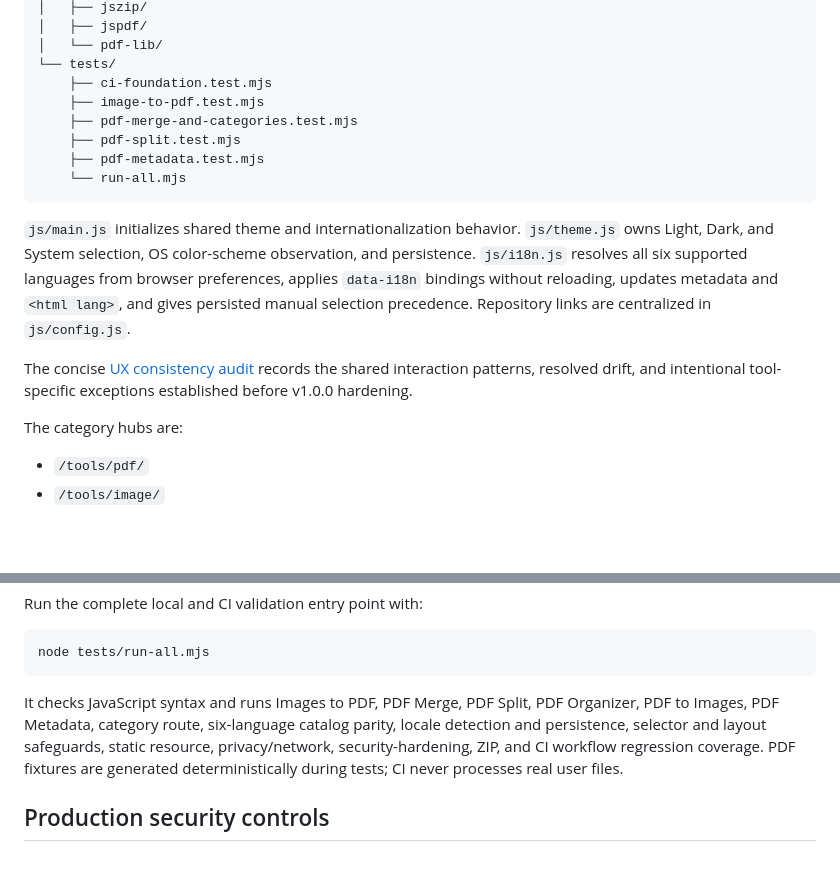
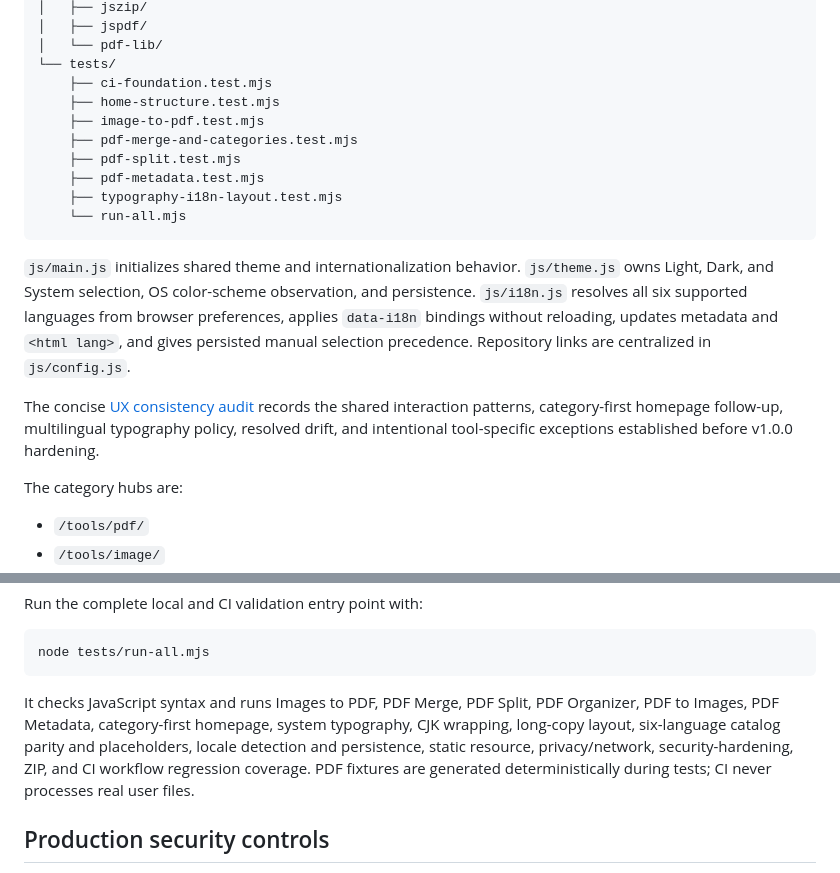
Before and after one commit to SecureToolsProject/Secure_Tools, a Markdown page: README.md, 2 parts joined by grey strips. Drawn GitHub-style; blank space fills up the shorter version.

Commit message:
📄[Docs] Document multilingual typography audit

````diff
--- a/README.md
+++ b/README.md
@@ -96,16 +96,18 @@ The hub is a static site built with semantic HTML, CSS, and Vanilla JavaScript E
 │   └── pdf-lib/
 └── tests/
     ├── ci-foundation.test.mjs
+    ├── home-structure.test.mjs
     ├── image-to-pdf.test.mjs
     ├── pdf-merge-and-categories.test.mjs
     ├── pdf-split.test.mjs
     ├── pdf-metadata.test.mjs
+    ├── typography-i18n-layout.test.mjs
     └── run-all.mjs
 ```
 
 `js/main.js` initializes shared theme and internationalization behavior. `js/theme.js` owns Light, Dark, and System selection, OS color-scheme observation, and persistence. `js/i18n.js` resolves all six supported languages from browser preferences, applies `data-i18n` bindings without reloading, updates metadata and `<html lang>`, and gives persisted manual selection precedence. Repository links are centralized in `js/config.js`.
 
-The concise [UX consistency audit](./docs/ux-consistency-audit.md) records the shared interaction patterns, resolved drift, and intentional tool-specific exceptions established before v1.0.0 hardening.
+The concise [UX consistency audit](./docs/ux-consistency-audit.md) records the shared interaction patterns, category-first homepage follow-up, multilingual typography policy, resolved drift, and intentional tool-specific exceptions established before v1.0.0 hardening.
 
 The category hubs are:
 
@@ -261,7 +263,7 @@ Run the complete local and CI validation entry point with:
 node tests/run-all.mjs
 ```
 
-It checks JavaScript syntax and runs Images to PDF, PDF Merge, PDF Split, PDF Organizer, PDF to Images, PDF Metadata, category route, six-language catalog parity, locale detection and persistence, selector and layout safeguards, static resource, privacy/network, security-hardening, ZIP, and CI workflow regression coverage. PDF fixtures are generated deterministically during tests; CI never processes real user files.
+It checks JavaScript syntax and runs Images to PDF, PDF Merge, PDF Split, PDF Organizer, PDF to Images, PDF Metadata, category-first homepage, system typography, CJK wrapping, long-copy layout, six-language catalog parity and placeholders, locale detection and persistence, static resource, privacy/network, security-hardening, ZIP, and CI workflow regression coverage. PDF fixtures are generated deterministically during tests; CI never processes real user files.
 
 ## Production security controls
 
````
Also changed, not shown: docs/i18n-copy-review.md (+9 -5 lines), docs/ux-consistency-audit.md (+16 -0 lines).
